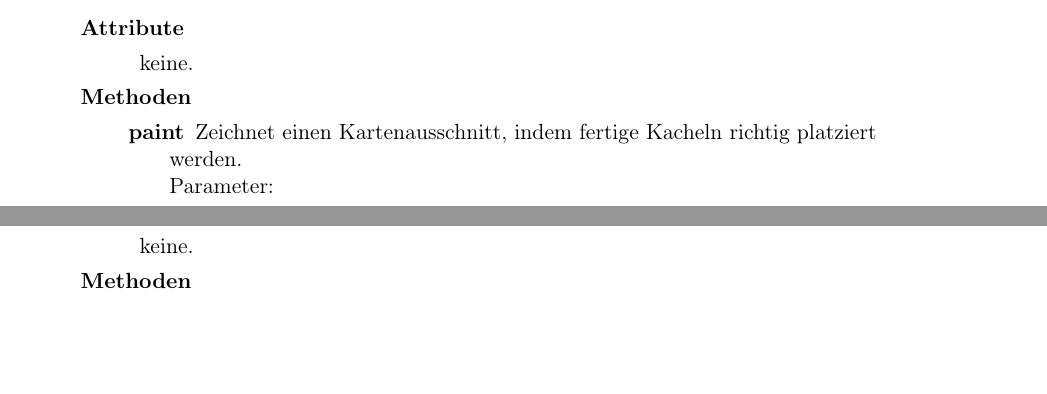
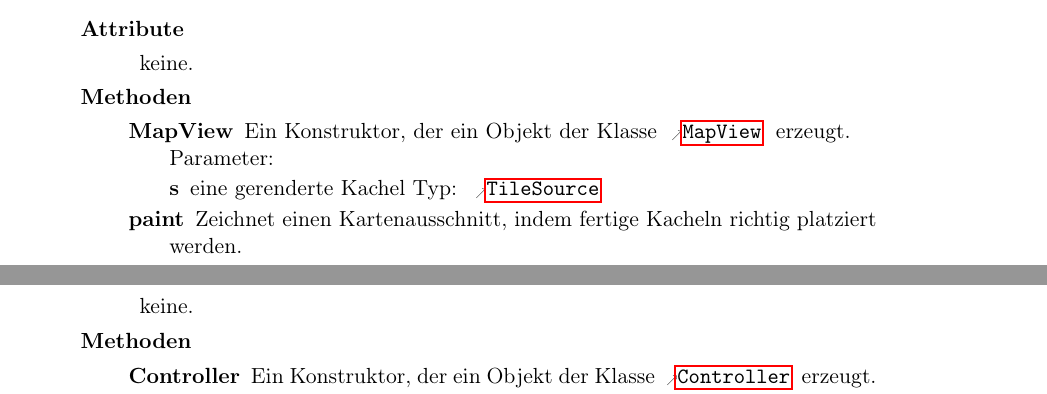
Before and after one commit to routeKIT/routeKIT, a LaTeX document (entwurf/entwurf.tex): two parts of pages 12 and 16 of 17 before the commit and two parts of pages 12 and 17 of 17 after it, joined at a grey line, cut so that both start at the same text, the shorter picture padded with empty space. Compiled offline with pdfLaTeX.

Commit message:
Konstruktor bei MapView

```diff
--- a/entwurf/entwurf.tex
+++ b/entwurf/entwurf.tex
@@ -693,6 +693,11 @@ Prof.~Dr.~Peter~Sanders}
         {Zeigt einen Kartenausschnitt auf dem Bildschirm an.}
         {\keine}
         {
+	\method{MapView}
+                {
+                  \param{s}{\refclass{TileSource}}{eine gerenderte Kachel}
+                }
+               {Ein Konstruktor, der ein Objekt der Klasse \refclass{MapView} erzeugt.}
             \method{paint}
                 {
                   \param{graphics}{Graphics}{ein Objekt vom}
```
Also changed, not shown: entwurf/entwurf.tex (2 more changed lines).
